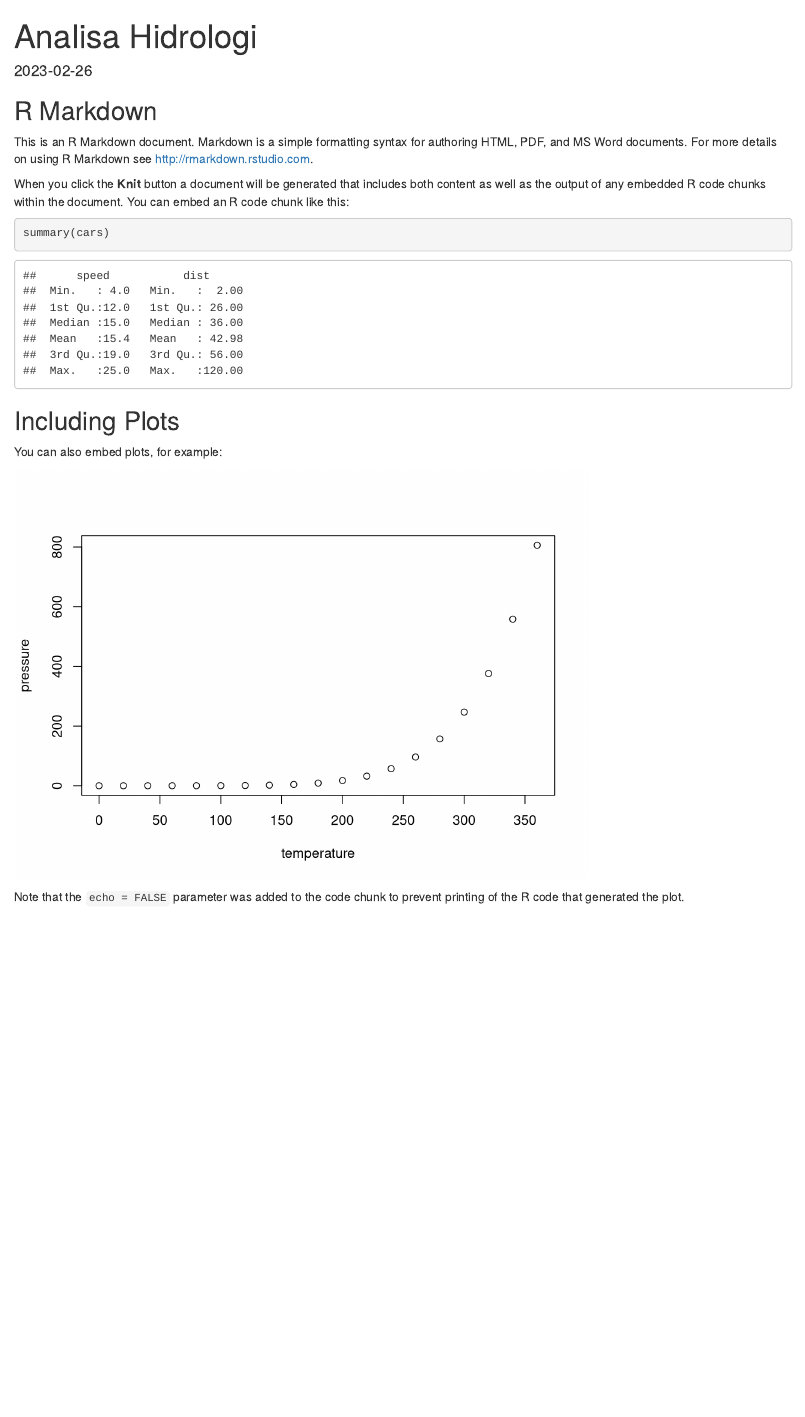
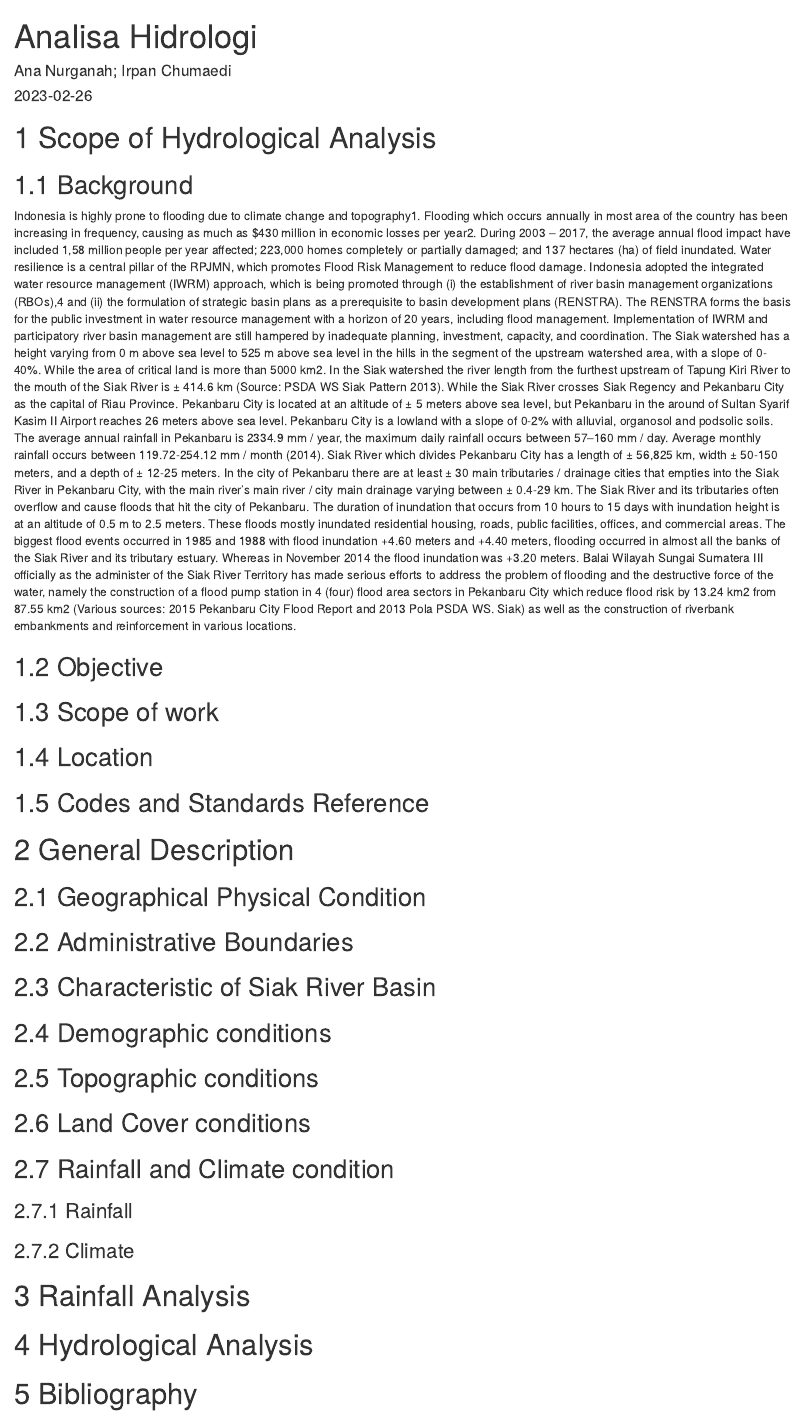
Before and after one commit to irpanch/siak_banjir, an R Markdown document (code/analisa_hidrologi.Rmd): the page in a window 1100 px wide, from its top. Rendered offline with R 4.5, knitr and Pandoc, with nearby package versions.

Commit message:
adding outline on rmd

````diff
--- a/code/analisa_hidrologi.Rmd
+++ b/code/analisa_hidrologi.Rmd
@@ -1,6 +1,9 @@
 ---
 title: "Analisa Hidrologi"
-output: html_document
+output:
+  html_document:
+    number_sections: true
+author: "Ana Nurganah; Irpan Chumaedi"
 date: '2023-02-26'
 ---
 
@@ -8,22 +11,63 @@ date: '2023-02-26'
 knitr::opts_chunk$set(echo = TRUE)
 ```
 
-## R Markdown
 
-This is an R Markdown document. Markdown is a simple formatting syntax for authoring HTML, PDF, and MS Word documents. For more details on using R Markdown see <http://rmarkdown.rstudio.com>.
+# Scope of Hydrological Analysis
 
-When you click the **Knit** button a document will be generated that includes both content as well as the output of any embedded R code chunks within the document. You can embed an R code chunk like this:
+## Background
 
-```{r cars}
-summary(cars)
-```
+Indonesia is highly prone to flooding due to climate change and topography1. Flooding which occurs annually in most area of the country has been increasing in frequency, causing as much as $430 million in economic losses per year2. During 2003 – 2017, the average annual flood impact have included 1,58 million people per year affected; 223,000 homes completely or partially damaged; and 137 hectares (ha) of field inundated.
+Water resilience is a central pillar of the RPJMN, which promotes Flood Risk Management to reduce flood damage. Indonesia adopted the integrated water resource management (IWRM) approach, which is being promoted through (i) the establishment of river basin management organizations (RBOs),4 and (ii) the formulation of strategic basin plans as a prerequisite to basin development plans (RENSTRA). The RENSTRA forms the basis for the public investment in water resource management with a horizon of 20 years, including flood management. Implementation of IWRM and participatory river basin management are still hampered by inadequate planning, investment, capacity, and coordination.
+The Siak watershed has a height varying from 0 m above sea level to 525 m above sea level in the hills in the segment of the upstream watershed area, with a slope of 0-40%. While the area of critical land is more than 5000 km2. In the Siak watershed the river length from the furthest upstream of Tapung Kiri River to the mouth of the Siak River is ± 414.6 km (Source: PSDA WS Siak Pattern 2013). While the Siak River crosses Siak Regency and Pekanbaru City as the capital of Riau Province. Pekanbaru City is located at an altitude of ± 5 meters above sea level, but Pekanbaru in the around of Sultan Syarif Kasim II Airport reaches 26 meters above sea level. Pekanbaru City is a lowland with a slope of 0-2% with alluvial, organosol and podsolic soils. The average annual rainfall in Pekanbaru is 2334.9 mm / year, the maximum daily rainfall occurs between 57–160 mm / day. Average monthly rainfall occurs between 119.72-254.12 mm / month (2014). Siak River which divides Pekanbaru City has a length of ± 56,825 km, width ± 50-150 meters, and a depth of ± 12-25 meters. In the city of Pekanbaru there are at least ± 30 main tributaries / drainage cities that empties into the Siak River in Pekanbaru City, with the main river's main river / city main drainage varying between ± 0.4-29 km. The Siak River and its tributaries often overflow and cause floods that hit the city of Pekanbaru. The duration of inundation that occurs from 10 hours to 15 days with inundation height is at an altitude of 0.5 m to 2.5 meters. These floods mostly inundated residential housing, roads, public facilities, offices, and commercial areas. The biggest flood events occurred in 1985 and 1988 with flood inundation +4.60 meters and +4.40 meters, flooding occurred in almost all the banks of the Siak River and its tributary estuary. Whereas in November 2014 the flood inundation was +3.20 meters.
+Balai Wilayah Sungai Sumatera III officially as the administer of the Siak River Territory has made serious efforts to address the problem of flooding and the destructive force of the water, namely the construction of a flood pump station in 4 (four) flood area sectors in Pekanbaru City which reduce flood risk by 13.24 km2 from 87.55 km2 (Various sources: 2015 Pekanbaru City Flood Report and 2013 Pola PSDA WS. Siak) as well as the construction of riverbank embankments and reinforcement in various locations.
 
-## Including Plots
 
-You can also embed plots, for example:
+## Objective
 
-```{r pressure, echo=FALSE}
-plot(pressure)
-```
+## Scope of work
 
-Note that the `echo = FALSE` parameter was added to the code chunk to prevent printing of the R code that generated the plot.
+## Location
+
+## 	Codes and Standards Reference
+
+# General Description
+
+## Geographical Physical Condition
+
+## Administrative Boundaries
+
+## Characteristic of Siak River Basin
+
+## Demographic conditions
+
+## Topographic conditions
+
+## Land Cover conditions
+
+## Rainfall and Climate condition
+### Rainfall
+### Climate
+
+# Rainfall Analysis
+
+# Hydrological Analysis
+
+# Bibliography
+
+<!-- This is an R Markdown document. Markdown is a simple formatting syntax for authoring HTML, PDF, and MS Word documents. For more details on using R Markdown see <http://rmarkdown.rstudio.com>. -->
+
+<!-- When you click the **Knit** button a document will be generated that includes both content as well as the output of any embedded R code chunks within the document. You can embed an R code chunk like this: -->
+
+<!-- ```{r cars} -->
+<!-- summary(cars) -->
+<!-- ``` -->
+
+<!-- ## Including Plots -->
+
+<!-- You can also embed plots, for example: -->
+
+<!-- ```{r pressure, echo=FALSE} -->
+<!-- plot(pressure) -->
+<!-- ``` -->
+
+<!-- Note that the `echo = FALSE` parameter was added to the code chunk to prevent printing of the R code that generated the plot. -->
````
Also changed, not shown: code/analisa_hidrologi.html (added).
